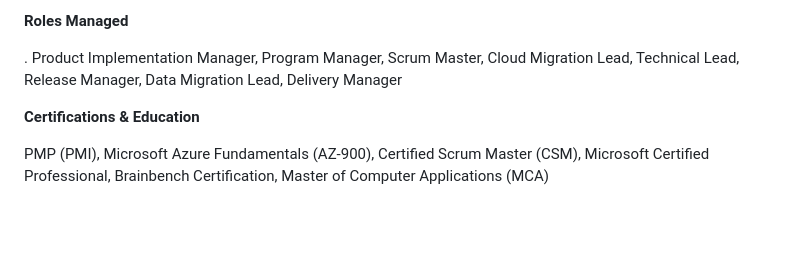
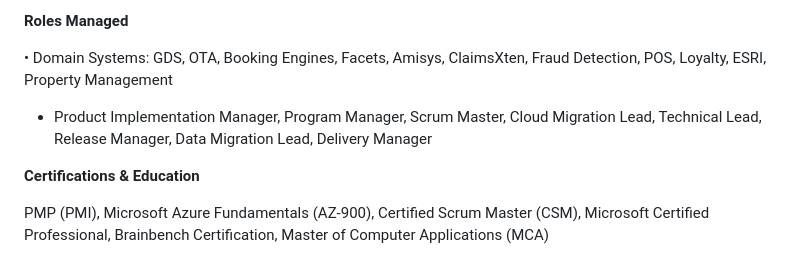
Before and after one commit to TijuAbraham1/TijuAbraham, a Markdown page: README.md, the part around the change. Drawn GitHub-style; blank space fills up the shorter version.

```diff
--- a/README.md
+++ b/README.md
@@ -63,7 +63,8 @@ Tiju Abraham is a seasoned software delivery and implementation leader with over
 
 **Roles Managed**
 
-. Product Implementation Manager, Program Manager, Scrum Master, Cloud Migration Lead, Technical Lead, Release Manager, Data Migration Lead, Delivery Manager
+•	Domain Systems: GDS, OTA, Booking Engines, Facets, Amisys, ClaimsXten, Fraud Detection, POS, Loyalty, ESRI, Property Management
++ Product Implementation Manager, Program Manager, Scrum Master, Cloud Migration Lead, Technical Lead, Release Manager, Data Migration Lead, Delivery Manager
 
 **Certifications & Education**
 
```
